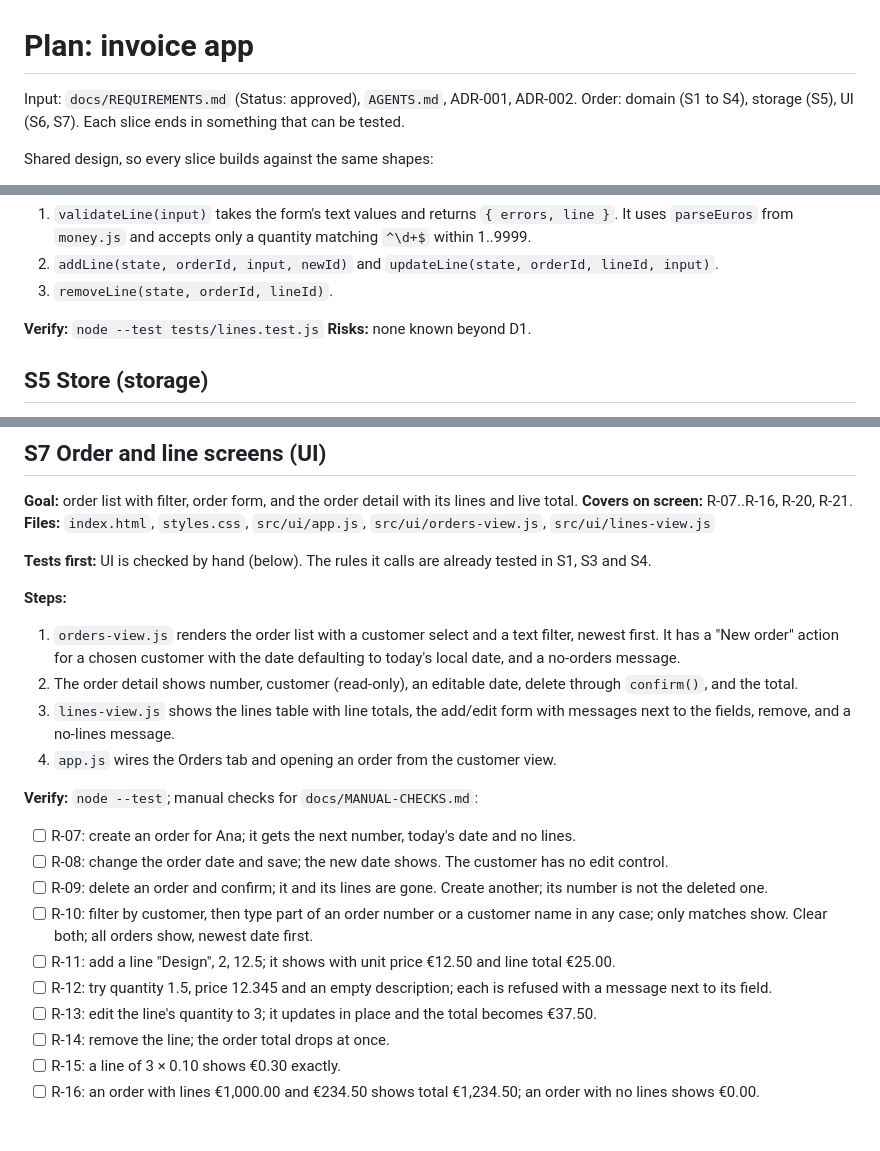
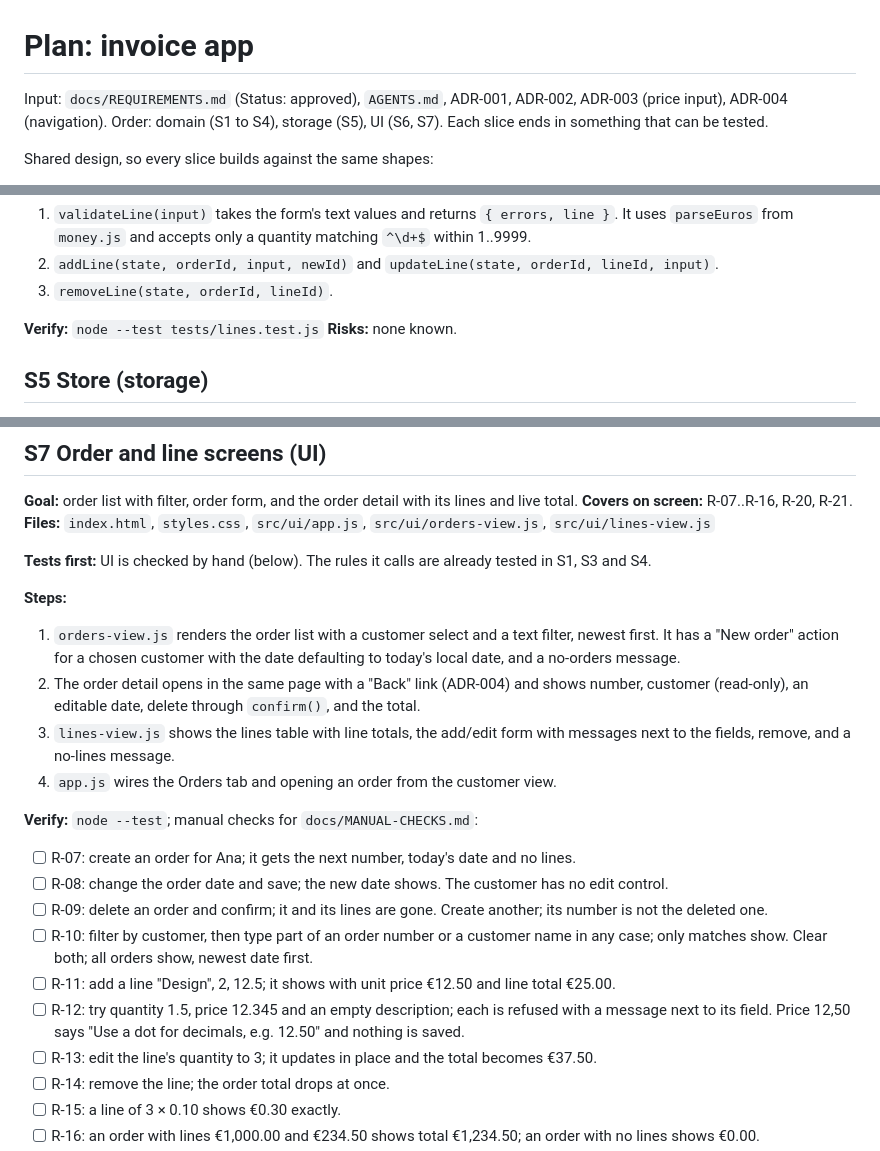
Before and after one commit to ioanbitza/invoice-app, a Markdown page: docs/PLAN.md, 3 parts joined by grey strips. Rendered like a GitHub page; blank space fills up the shorter version.

```diff
--- a/docs/PLAN.md
+++ b/docs/PLAN.md
@@ -1,6 +1,6 @@
 # Plan: invoice app
 
-Input: `docs/REQUIREMENTS.md` (Status: approved), `AGENTS.md`, ADR-001, ADR-002.
+Input: `docs/REQUIREMENTS.md` (Status: approved), `AGENTS.md`, ADR-001, ADR-002, ADR-003 (price input), ADR-004 (navigation).
 Order: domain (S1 to S4), storage (S5), UI (S6, S7). Each slice ends in something that can be tested.
 
 Shared design, so every slice builds against the same shapes:
@@ -108,7 +109,7 @@ Shared design, so every slice builds against the same shapes:
 3. `removeLine(state, orderId, lineId)`.
 
 **Verify:** `node --test tests/lines.test.js`
-**Risks:** none known beyond D1.
+**Risks:** none known.
 
 ## S5 Store (storage)
 **Goal:** load and save the whole state under one key, never overwrite unreadable data, and report failed writes. **Covers:** R-17, R-18, R-19.
@@ -166,7 +167,7 @@ Shared design, so every slice builds against the same shapes:
 
 **Steps:**
 1. `orders-view.js` renders the order list with a customer select and a text filter, newest first. It has a "New order" action for a chosen customer with the date defaulting to today's local date, and a no-orders message.
-2. The order detail shows number, customer (read-only), an editable date, delete through `confirm()`, and the total.
+2. The order detail opens in the same page with a "Back" link (ADR-004) and shows number, customer (read-only), an editable date, delete through `confirm()`, and the total.
 3. `lines-view.js` shows the lines table with line totals, the add/edit form with messages next to the fields, remove, and a no-lines message.
 4. `app.js` wires the Orders tab and opening an order from the customer view.
 
@@ -176,7 +177,7 @@ Shared design, so every slice builds against the same shapes:
 - [ ] R-09: delete an order and confirm; it and its lines are gone. Create another; its number is not the deleted one.
 - [ ] R-10: filter by customer, then type part of an order number or a customer name in any case; only matches show. Clear both; all orders show, newest date first.
 - [ ] R-11: add a line "Design", 2, 12.5; it shows with unit price €12.50 and line total €25.00.
-- [ ] R-12: try quantity 1.5, price 12.345 and an empty description; each is refused with a message next to its field.
+- [ ] R-12: try quantity 1.5, price 12.345 and an empty description; each is refused with a message next to its field. Price 12,50 says "Use a dot for decimals, e.g. 12.50" and nothing is saved.
 - [ ] R-13: edit the line's quantity to 3; it updates in place and the total becomes €37.50.
 - [ ] R-14: remove the line; the order total drops at once.
 - [ ] R-15: a line of 3 × 0.10 shows €0.30 exactly.
```
Also changed, not shown: other parts of docs/PLAN.md (+6 -13 lines).
